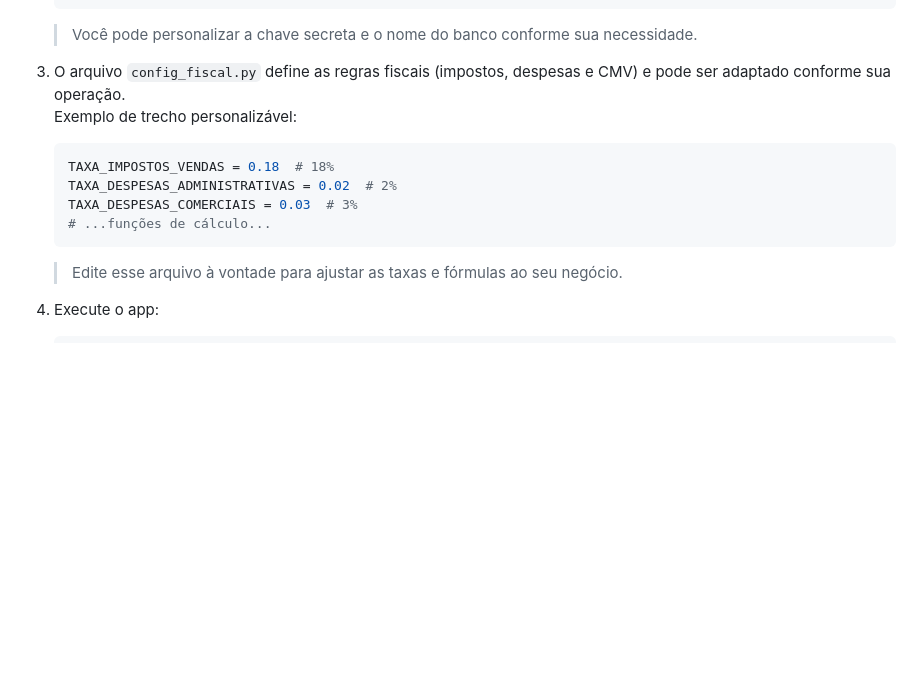
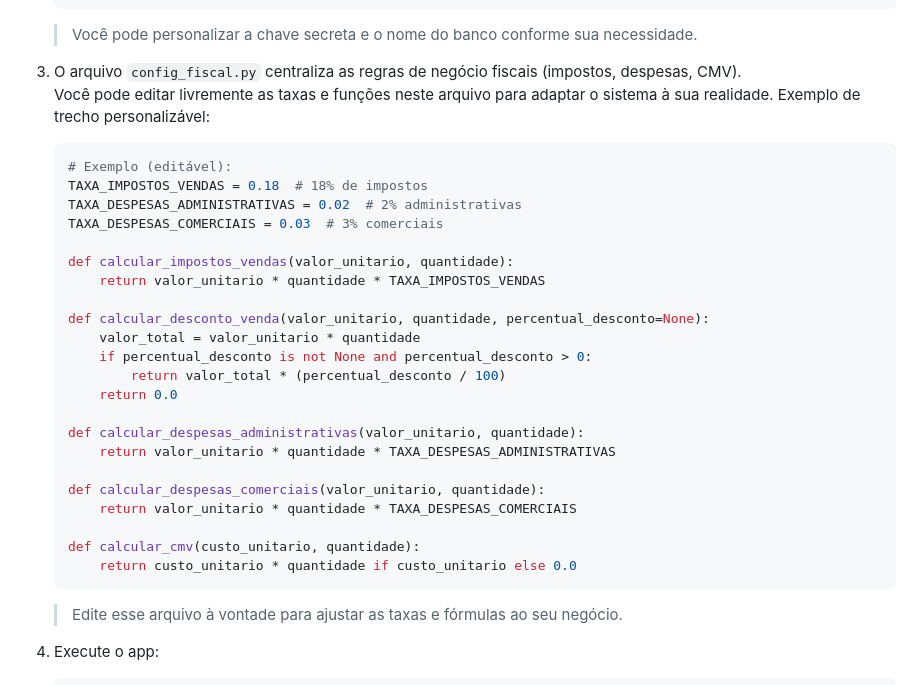
Before and after one commit to pedro-zucchi90/TrustV-Inventory-Control, a Markdown page: README.md, the part around the change. Rendered like a GitHub page; blank space fills up the shorter version.

Commit message:
melhorando readme com o config_fiscal.py

````diff
--- a/README.md
+++ b/README.md
@@ -114,13 +114,33 @@ O TrustV Inventory Control é um sistema de gestão de inventário e controle fi
    ```
    > Você pode personalizar a chave secreta e o nome do banco conforme sua necessidade.
 
-3. O arquivo `config_fiscal.py` define as regras fiscais (impostos, despesas e CMV) e pode ser adaptado conforme sua operação.
+3. O arquivo `config_fiscal.py` centraliza as regras de negócio fiscais (impostos, despesas, CMV).
+   Você pode editar livremente as taxas e funções neste arquivo para adaptar o sistema à sua realidade.
    Exemplo de trecho personalizável:
+
    ```python
-   TAXA_IMPOSTOS_VENDAS = 0.18  # 18%
-   TAXA_DESPESAS_ADMINISTRATIVAS = 0.02  # 2%
-   TAXA_DESPESAS_COMERCIAIS = 0.03  # 3%
-   # ...funções de cálculo...
+   # Exemplo (editável):
+   TAXA_IMPOSTOS_VENDAS = 0.18  # 18% de impostos
+   TAXA_DESPESAS_ADMINISTRATIVAS = 0.02  # 2% administrativas
+   TAXA_DESPESAS_COMERCIAIS = 0.03  # 3% comerciais
+
+   def calcular_impostos_vendas(valor_unitario, quantidade):
+       return valor_unitario * quantidade * TAXA_IMPOSTOS_VENDAS
+
+   def calcular_desconto_venda(valor_unitario, quantidade, percentual_desconto=None):
+       valor_total = valor_unitario * quantidade
+       if percentual_desconto is not None and percentual_desconto > 0:
+           return valor_total * (percentual_desconto / 100)
+       return 0.0
+
+   def calcular_despesas_administrativas(valor_unitario, quantidade):
+       return valor_unitario * quantidade * TAXA_DESPESAS_ADMINISTRATIVAS
+
+   def calcular_despesas_comerciais(valor_unitario, quantidade):
+       return valor_unitario * quantidade * TAXA_DESPESAS_COMERCIAIS
+
+   def calcular_cmv(custo_unitario, quantidade):
+       return custo_unitario * quantidade if custo_unitario else 0.0
    ```
    > Edite esse arquivo à vontade para ajustar as taxas e fórmulas ao seu negócio.
 
````
